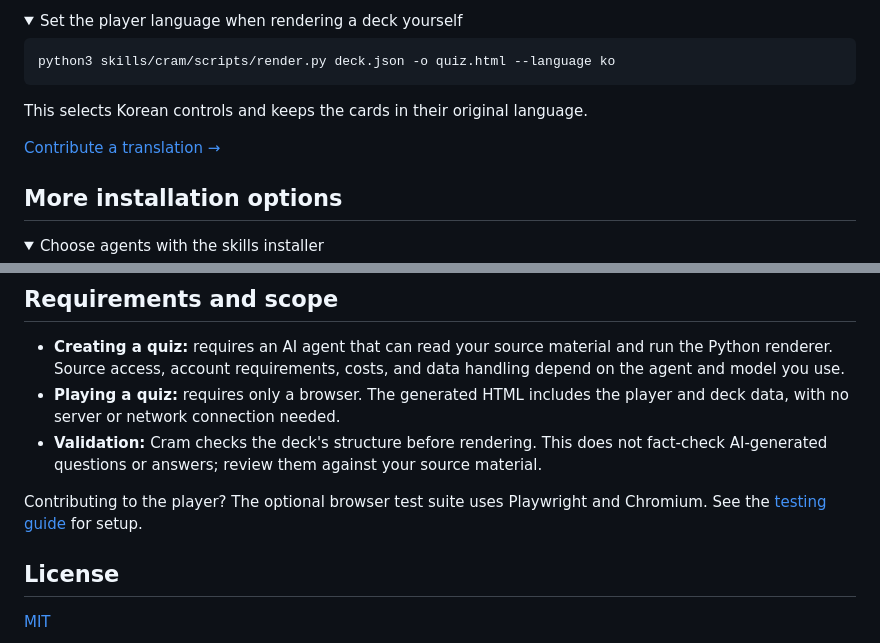
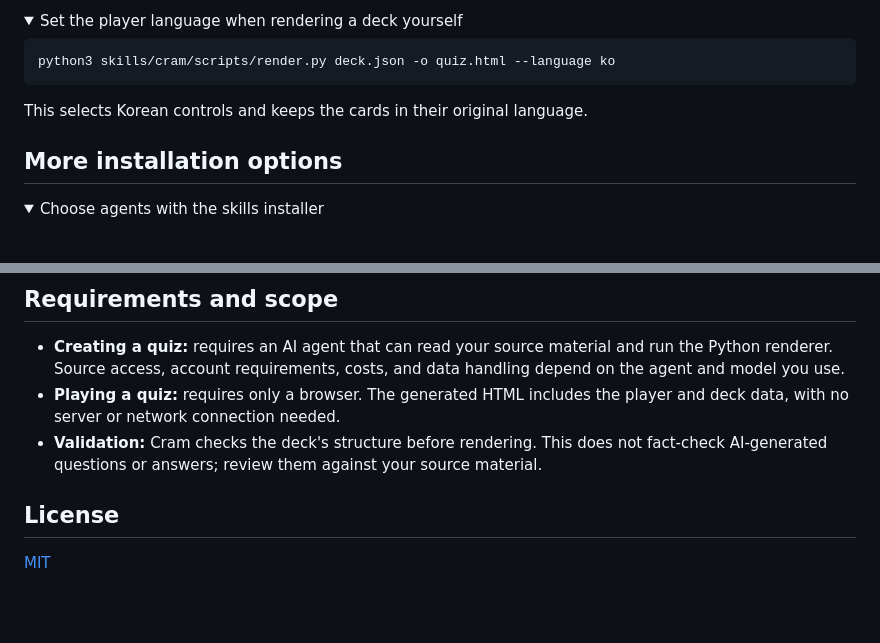
Before and after one commit to sjquant/cram, a Markdown page: README.md, 2 parts joined by grey strips. Rendered like a GitHub page; folded sections open; blank space fills up the shorter version.

Commit message:
docs: remove contributor guidance from README

```diff
--- a/README.md
+++ b/README.md
@@ -125,8 +125,6 @@ This selects Korean controls and keeps the cards in their original language.
 
 </details>
 
-[Contribute a translation →](docs/translations.md)
-
 ## More installation options
 
 <details>
@@ -181,9 +179,6 @@ and rendering workflow, see the [skill guide](skills/cram/SKILL.md).
   not fact-check AI-generated questions or answers; review them against your
   source material.
 
-Contributing to the player? The optional browser test suite uses Playwright
-and Chromium. See the [testing guide](tests/README.md) for setup.
-
 ## License
 
 [MIT](LICENSE)
```
